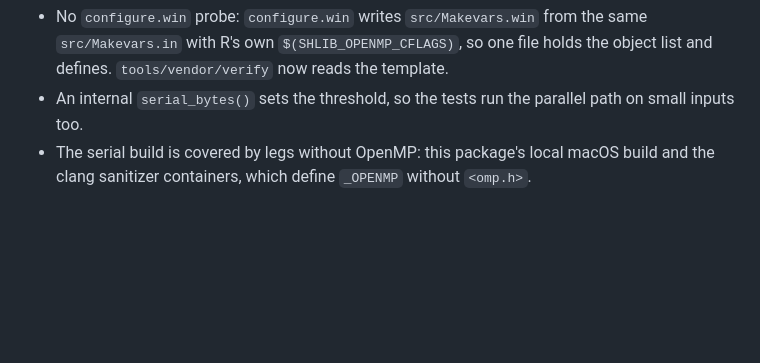
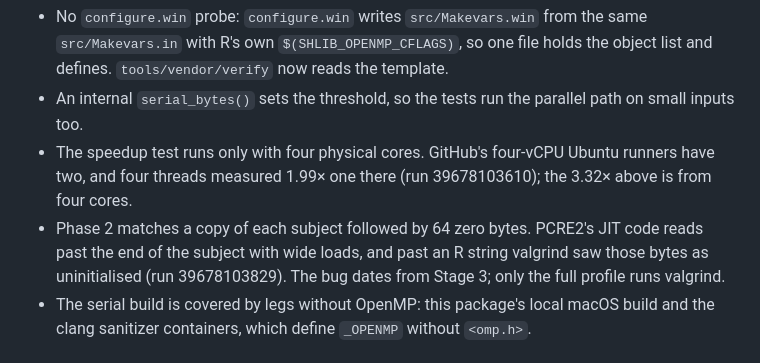
Before and after one commit to pedrobtz/zuregex, a Markdown page: .agents/roadmap.md, the part around the change. Rendered like a GitHub page; blank space fills up the shorter version.

Commit message:
Roadmap: record the padding and the runners' cores for Stage 8
Co-Authored-By: Claude Opus 5.5 <noreply@anthropic.com>

```diff
--- a/.agents/roadmap.md
+++ b/.agents/roadmap.md
@@ -564,6 +564,13 @@ pattern where `ZUREGEX_TIMING_TESTS=true` and four threads are available.
   the template.
 - An internal `serial_bytes()` sets the threshold, so the tests run the
   parallel path on small inputs too.
+- The speedup test runs only with four physical cores. GitHub's four-vCPU
+  Ubuntu runners have two, and four threads measured 1.99× one there
+  (run 39678103610); the 3.32× above is from four cores.
+- Phase 2 matches a copy of each subject followed by 64 zero bytes. PCRE2's
+  JIT code reads past the end of the subject with wide loads, and past an R
+  string valgrind saw those bytes as uninitialised (run 39678103829). The
+  bug dates from Stage 3; only the full profile runs valgrind.
 - The serial build is covered by legs without OpenMP: this package's local
   macOS build and the clang sanitizer containers, which define `_OPENMP`
   without `<omp.h>`.
```
